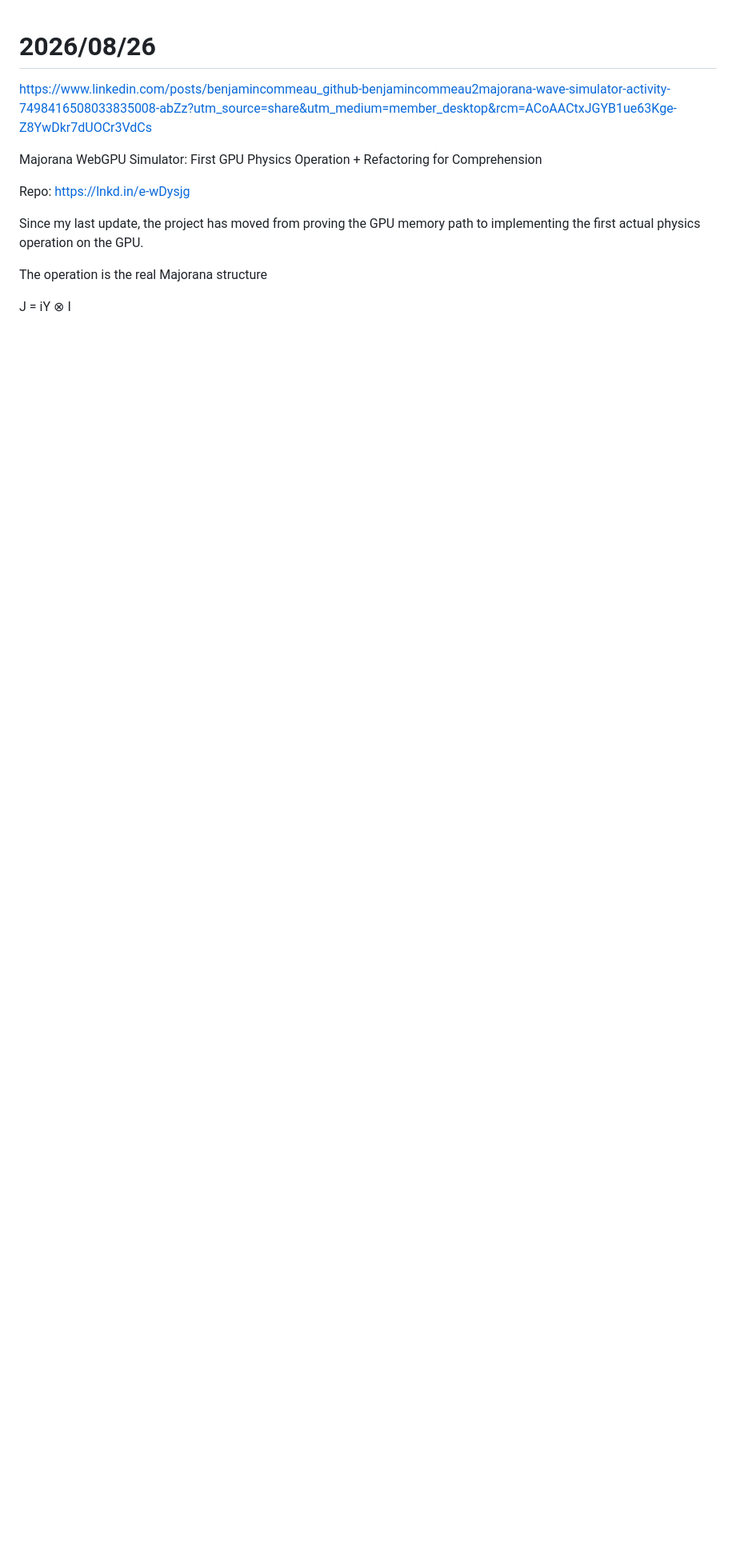
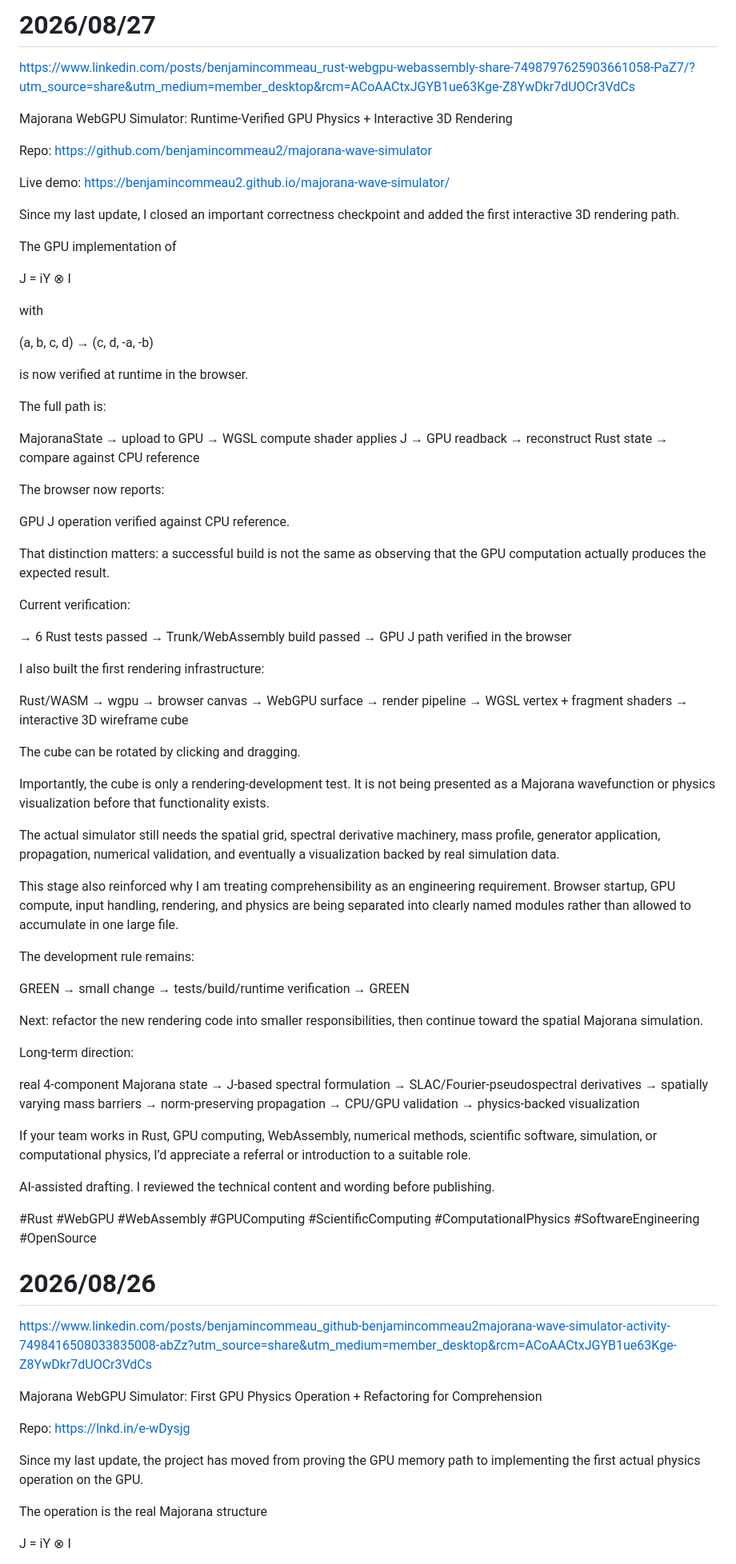
Before and after one commit to benjamincommeau2/majorana-wave-simulator, a Markdown page: LinkedIn.md, the part around the change. Shown at 80% size. GitHub-like rendering; blank space fills up the shorter version.

Commit message:
docs: add latest project update

```diff
--- a/LinkedIn.md
+++ b/LinkedIn.md
@@ -1,3 +1,87 @@
+# 2026/08/27
+
+https://www.linkedin.com/posts/benjamincommeau_rust-webgpu-webassembly-share-7498797625903661058-PaZ7/?utm_source=share&utm_medium=member_desktop&rcm=ACoAACtxJGYB1ue63Kge-Z8YwDkr7dUOCr3VdCs
+
+Majorana WebGPU Simulator: Runtime-Verified GPU Physics + Interactive 3D Rendering
+
+Repo: https://github.com/benjamincommeau2/majorana-wave-simulator
+
+Live demo: https://benjamincommeau2.github.io/majorana-wave-simulator/
+
+Since my last update, I closed an important correctness checkpoint and added the first interactive 3D rendering path.
+
+The GPU implementation of
+
+J = iY ⊗ I
+
+with
+
+(a, b, c, d) → (c, d, -a, -b)
+
+is now verified at runtime in the browser.
+
+The full path is:
+
+MajoranaState
+→ upload to GPU
+→ WGSL compute shader applies J
+→ GPU readback
+→ reconstruct Rust state
+→ compare against CPU reference
+
+The browser now reports:
+
+GPU J operation verified against CPU reference.
+
+That distinction matters: a successful build is not the same as observing that the GPU computation actually produces the expected result.
+
+Current verification:
+
+→ 6 Rust tests passed
+→ Trunk/WebAssembly build passed
+→ GPU J path verified in the browser
+
+I also built the first rendering infrastructure:
+
+Rust/WASM
+→ wgpu
+→ browser canvas
+→ WebGPU surface
+→ render pipeline
+→ WGSL vertex + fragment shaders
+→ interactive 3D wireframe cube
+
+The cube can be rotated by clicking and dragging.
+
+Importantly, the cube is only a rendering-development test. It is not being presented as a Majorana wavefunction or physics visualization before that functionality exists.
+
+The actual simulator still needs the spatial grid, spectral derivative machinery, mass profile, generator application, propagation, numerical validation, and eventually a visualization backed by real simulation data.
+
+This stage also reinforced why I am treating comprehensibility as an engineering requirement. Browser startup, GPU compute, input handling, rendering, and physics are being separated into clearly named modules rather than allowed to accumulate in one large file.
+
+The development rule remains:
+
+GREEN → small change → tests/build/runtime verification → GREEN
+
+Next: refactor the new rendering code into smaller responsibilities, then continue toward the spatial Majorana simulation.
+
+Long-term direction:
+
+real 4-component Majorana state
+→ J-based spectral formulation
+→ SLAC/Fourier-pseudospectral derivatives
+→ spatially varying mass barriers
+→ norm-preserving propagation
+→ CPU/GPU validation
+→ physics-backed visualization
+
+If your team works in Rust, GPU computing, WebAssembly, numerical methods, scientific software, simulation, or computational physics, I’d appreciate a referral or introduction to a suitable role.
+
+AI-assisted drafting. I reviewed the technical content and wording before publishing.
+
+#Rust #WebGPU #WebAssembly #GPUComputing #ScientificComputing #ComputationalPhysics #SoftwareEngineering #OpenSource
+
+
 # 2026/08/26
 
 https://www.linkedin.com/posts/benjamincommeau_github-benjamincommeau2majorana-wave-simulator-activity-7498416508033835008-abZz?utm_source=share&utm_medium=member_desktop&rcm=ACoAACtxJGYB1ue63Kge-Z8YwDkr7dUOCr3VdCs
```
